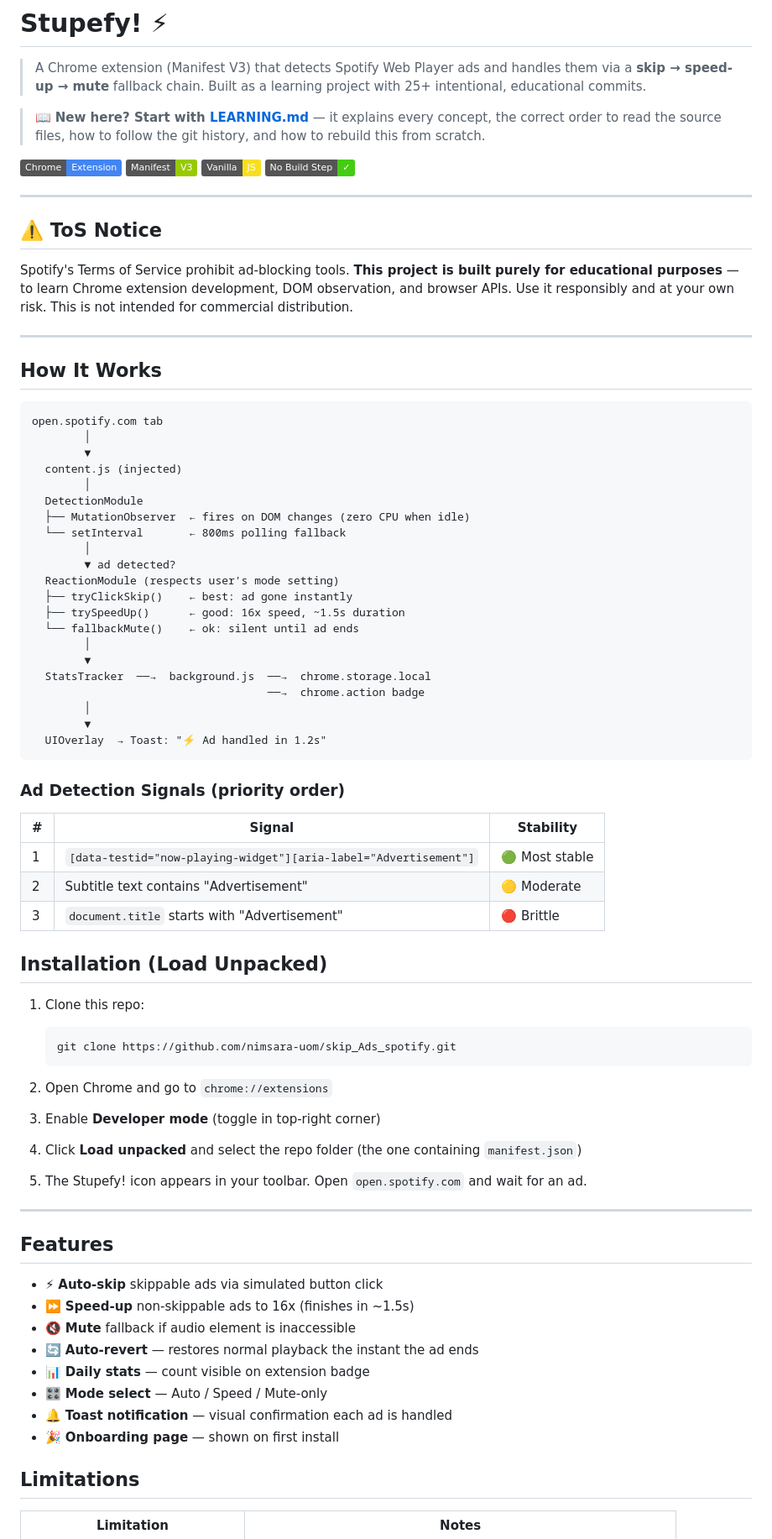
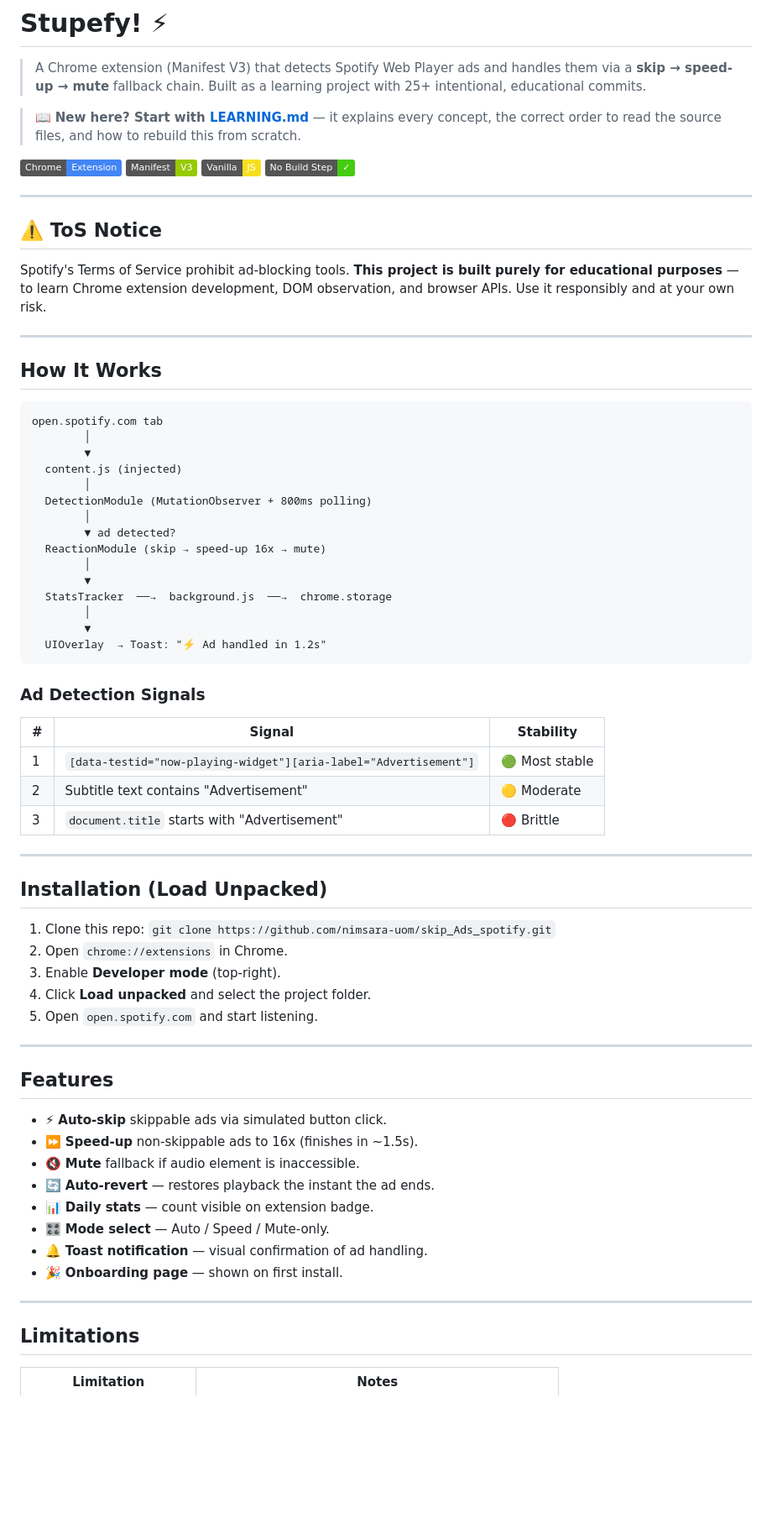
Before and after one commit to nimsara-uom/skip_Ads_spotify, a Markdown page: README.md, the part around one of its changes. Shown at 84% size. Rendered like a GitHub page; badges without logos; blank space fills up the shorter version.

Commit message:
docs: refine and simplify README formatting, instructions, and architecture diagrams

````diff
--- a/README.md
+++ b/README.md
@@ -2,7 +2,7 @@
 
 > A Chrome extension (Manifest V3) that detects Spotify Web Player ads and handles them via a **skip → speed-up → mute** fallback chain. Built as a learning project with 25+ intentional, educational commits.
 
-> 📖 **New here? Start with [LEARNING.md](./LEARNING.md)** — it explains every concept, the correct order to read the source files, how to follow the git history, and how to rebuild this from scratch.
+> 📖 **New here? Start with [LEARNING.md](./LEARNING.md)** — it explains every concept, the correct order to read the source files, and how to rebuild this from scratch.
 
 ![Chrome Extension](https://img.shields.io/badge/Chrome-Extension-4285F4?logo=googlechrome&logoColor=white)
 ![Manifest V3](https://img.shields.io/badge/Manifest-V3-green)
@@ -13,72 +13,61 @@
 
 ## ⚠️ ToS Notice
 
-Spotify's Terms of Service prohibit ad-blocking tools. **This project is built purely for educational purposes** — to learn Chrome extension development, DOM observation, and browser APIs. Use it responsibly and at your own risk. This is not intended for commercial distribution.
+Spotify's Terms of Service prohibit ad-blocking tools. **This project is built purely for educational purposes** — to learn Chrome extension development, DOM observation, and browser APIs. Use it responsibly and at your own risk.
 
 ---
 
 ## How It Works
 
-```
+```text
 open.spotify.com tab
         │
         ▼
   content.js (injected)
         │
-  DetectionModule
-  ├── MutationObserver  ← fires on DOM changes (zero CPU when idle)
-  └── setInterval       ← 800ms polling fallback
+  DetectionModule (MutationObserver + 800ms polling)
         │
         ▼ ad detected?
-  ReactionModule (respects user's mode setting)
-  ├── tryClickSkip()    ← best: ad gone instantly
-  ├── trySpeedUp()      ← good: 16x speed, ~1.5s duration
-  └── fallbackMute()    ← ok: silent until ad ends
+  ReactionModule (skip → speed-up 16x → mute)
         │
         ▼
-  StatsTracker  ──→  background.js  ──→  chrome.storage.local
-                                    ──→  chrome.action badge
+  StatsTracker  ──→  background.js  ──→  chrome.storage
         │
         ▼
   UIOverlay  → Toast: "⚡ Ad handled in 1.2s"
 ```
 
-### Ad Detection Signals (priority order)
-
+### Ad Detection Signals
 | # | Signal | Stability |
 |---|---|---|
 | 1 | `[data-testid="now-playing-widget"][aria-label="Advertisement"]` | 🟢 Most stable |
 | 2 | Subtitle text contains "Advertisement" | 🟡 Moderate |
 | 3 | `document.title` starts with "Advertisement" | 🔴 Brittle |
 
+---
+
 ## Installation (Load Unpacked)
 
-1. Clone this repo:
-   ```bash
-   git clone https://github.com/nimsara-uom/skip_Ads_spotify.git
-   ```
-
-2. Open Chrome and go to `chrome://extensions`
-
-3. Enable **Developer mode** (toggle in top-right corner)
-
-4. Click **Load unpacked** and select the repo folder (the one containing `manifest.json`)
-
-5. The Stupefy! icon appears in your toolbar. Open `open.spotify.com` and wait for an ad.
+1. Clone this repo: `git clone https://github.com/nimsara-uom/skip_Ads_spotify.git`
+2. Open `chrome://extensions` in Chrome.
+3. Enable **Developer mode** (top-right).
+4. Click **Load unpacked** and select the project folder.
+5. Open `open.spotify.com` and start listening.
 
 ---
 
 ## Features
 
-- ⚡ **Auto-skip** skippable ads via simulated button click
-- ⏩ **Speed-up** non-skippable ads to 16x (finishes in ~1.5s)
-- 🔇 **Mute** fallback if audio element is inaccessible
-- 🔄 **Auto-revert** — restores normal playback the instant the ad ends
-- 📊 **Daily stats** — count visible on extension badge
-- 🎛️ **Mode select** — Auto / Speed / Mute-only
-- 🔔 **Toast notification** — visual confirmation each ad is handled
-- 🎉 **Onboarding page** — shown on first install
+- ⚡ **Auto-skip** skippable ads via simulated button click.
+- ⏩ **Speed-up** non-skippable ads to 16x (finishes in ~1.5s).
+- 🔇 **Mute** fallback if audio element is inaccessible.
+- 🔄 **Auto-revert** — restores playback the instant the ad ends.
+- 📊 **Daily stats** — count visible on extension badge.
+- 🎛️ **Mode select** — Auto / Speed / Mute-only.
+- 🔔 **Toast notification** — visual confirmation of ad handling.
+- 🎉 **Onboarding page** — shown on first install.
 
+---
 
 ## Limitations
 
````
Also changed, not shown: other parts of README.md (+11 -12 lines).
